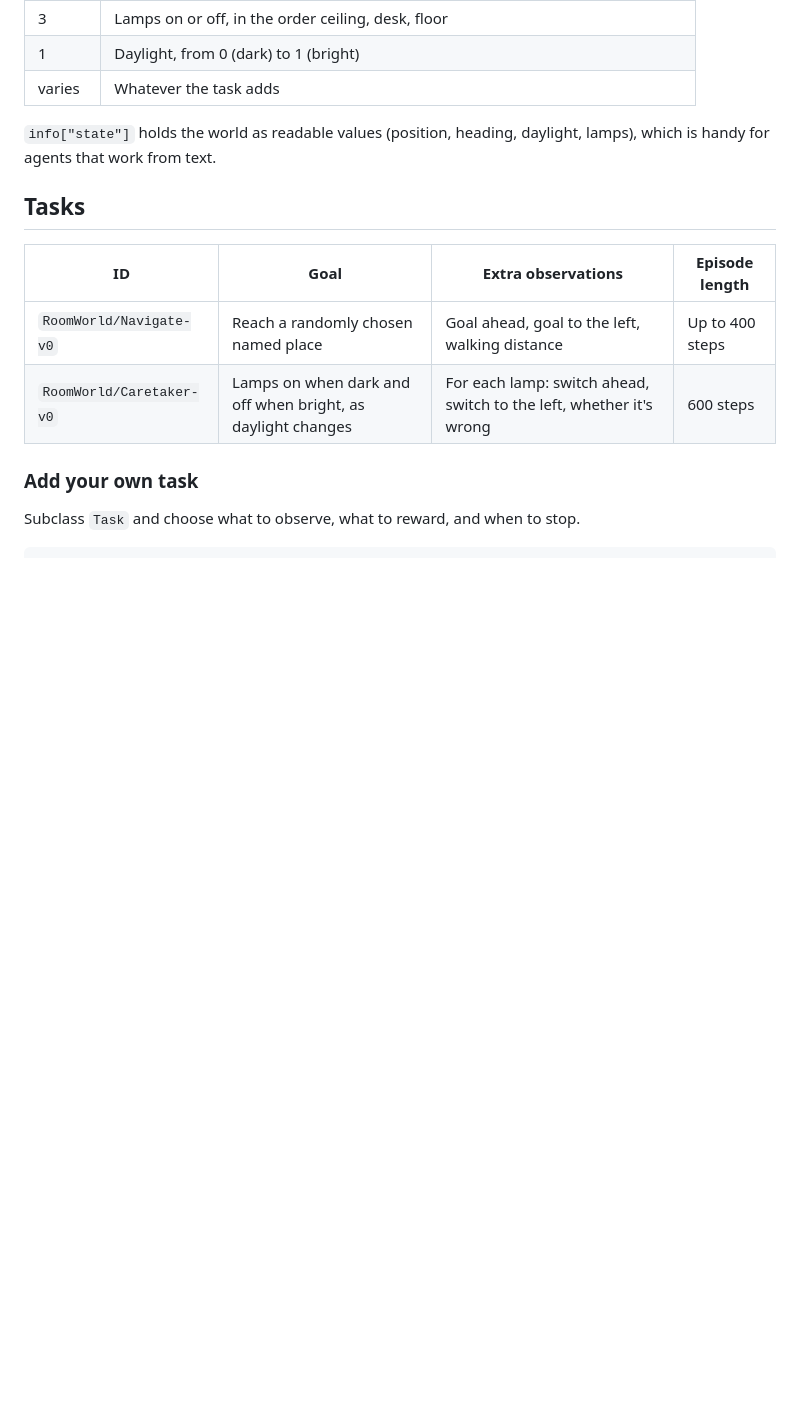
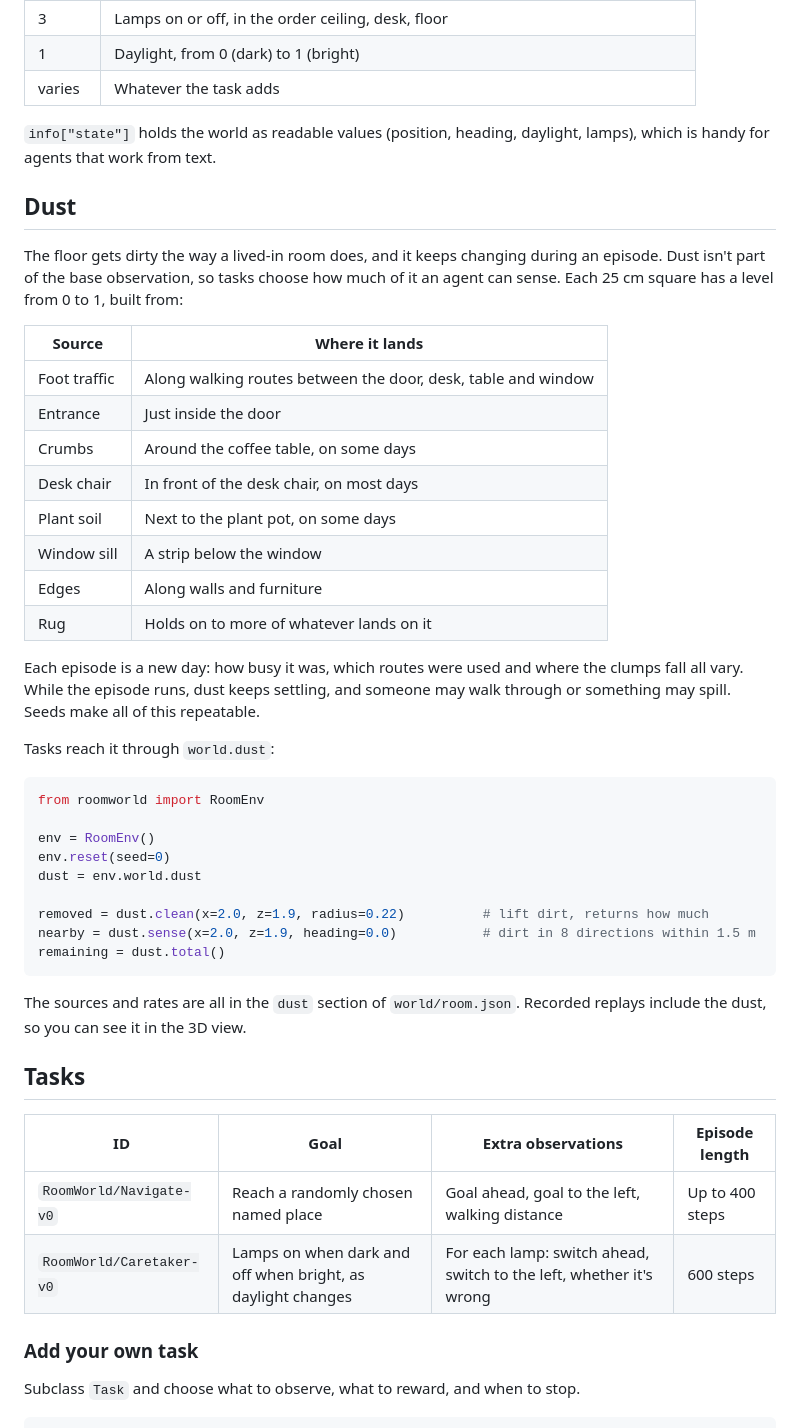
Before and after one commit to Sehastrajit-S/kryt-room, a Markdown page: README.md, the part around one of its changes. Rendered like a GitHub page; blank space fills up the shorter version.

````diff
--- a/README.md
+++ b/README.md
@@ -55,6 +55,39 @@ Observations are a flat vector, with every value in `[-1, 1]`:
 | varies | Whatever the task adds |
 
 `info["state"]` holds the world as readable values (position, heading, daylight, lamps), which is handy for agents that work from text.
+
+## Dust
+
+The floor gets dirty the way a lived-in room does, and it keeps changing during an episode. Dust isn't part of the base observation, so tasks choose how much of it an agent can sense. Each 25 cm square has a level from 0 to 1, built from:
+
+| Source | Where it lands |
+|---|---|
+| Foot traffic | Along walking routes between the door, desk, table and window |
+| Entrance | Just inside the door |
+| Crumbs | Around the coffee table, on some days |
+| Desk chair | In front of the desk chair, on most days |
+| Plant soil | Next to the plant pot, on some days |
+| Window sill | A strip below the window |
+| Edges | Along walls and furniture |
+| Rug | Holds on to more of whatever lands on it |
+
+Each episode is a new day: how busy it was, which routes were used and where the clumps fall all vary. While the episode runs, dust keeps settling, and someone may walk through or something may spill. Seeds make all of this repeatable.
+
+Tasks reach it through `world.dust`:
+
+```python
+from roomworld import RoomEnv
+
+env = RoomEnv()
+env.reset(seed=0)
+dust = env.world.dust
+
+removed = dust.clean(x=2.0, z=1.9, radius=0.22)          # lift dirt, returns how much
+nearby = dust.sense(x=2.0, z=1.9, heading=0.0)           # dirt in 8 directions within 1.5 m
+remaining = dust.total()
+```
+
+The sources and rates are all in the `dust` section of `world/room.json`. Recorded replays include the dust, so you can see it in the 3D view.
 
 ## Tasks
 
````
Also changed, not shown: other parts of README.md (+2 -2 lines), docs/room.png, 7 other files.
